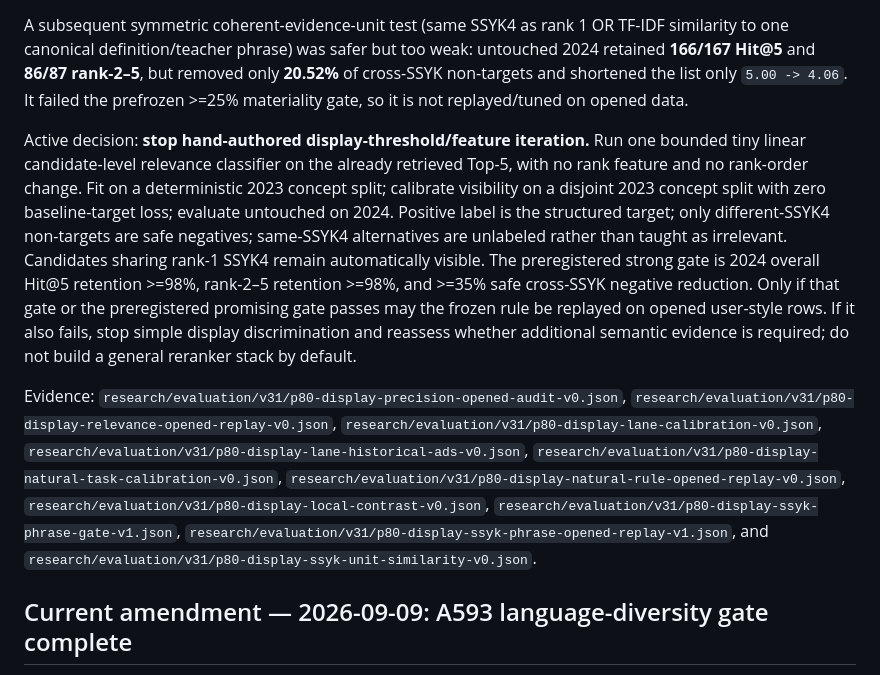
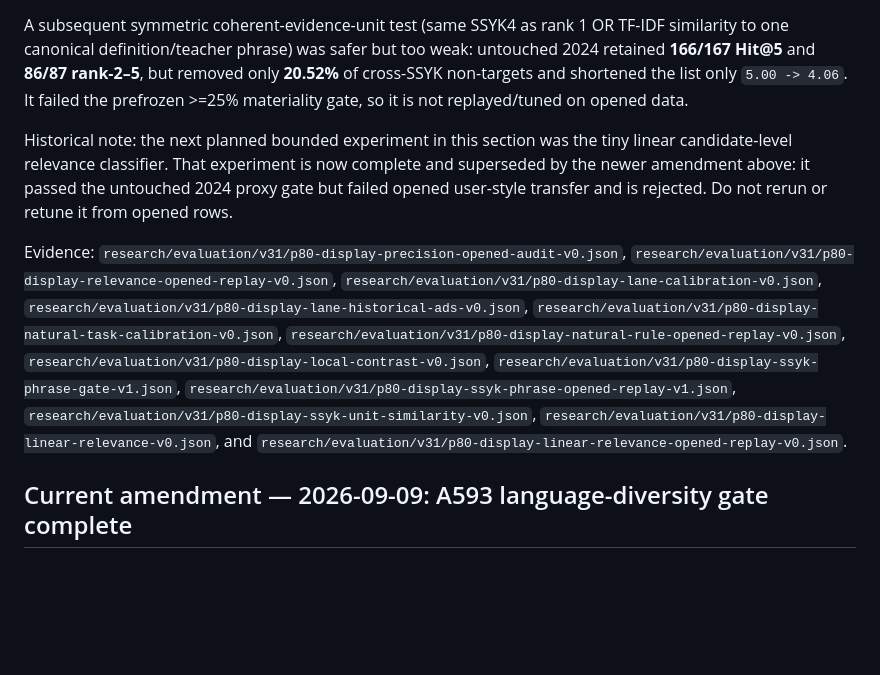
Before and after one commit to kingkong-projek/semantic-taxonomy-search, a Markdown page: SSOT.md, the part around one of its changes. Rendered like a GitHub page; blank space fills up the shorter version.

```diff
--- a/SSOT.md
+++ b/SSOT.md
@@ -34,9 +48,9 @@ Corrected **SSYK4 + best-single-teacher-phrase** discrimination is the strongest
 
 A subsequent symmetric coherent-evidence-unit test (same SSYK4 as rank 1 OR TF-IDF similarity to one canonical definition/teacher phrase) was safer but too weak: untouched 2024 retained **166/167 Hit@5** and **86/87 rank-2–5**, but removed only **20.52%** of cross-SSYK non-targets and shortened the list only `5.00 -> 4.06`. It failed the prefrozen >=25% materiality gate, so it is not replayed/tuned on opened data.
 
-Active decision: **stop hand-authored display-threshold/feature iteration.** Run one bounded tiny linear candidate-level relevance classifier on the already retrieved Top-5, with no rank feature and no rank-order change. Fit on a deterministic 2023 concept split; calibrate visibility on a disjoint 2023 concept split with zero baseline-target loss; evaluate untouched on 2024. Positive label is the structured target; only different-SSYK4 non-targets are safe negatives; same-SSYK4 alternatives are unlabeled rather than taught as irrelevant. Candidates sharing rank-1 SSYK4 remain automatically visible. The preregistered strong gate is 2024 overall Hit@5 retention >=98%, rank-2–5 retention >=98%, and >=35% safe cross-SSYK negative reduction. Only if that gate or the preregistered promising gate passes may the frozen rule be replayed on opened user-style rows. If it also fails, stop simple display discrimination and reassess whether additional semantic evidence is required; do not build a general reranker stack by default.
+Historical note: the next planned bounded experiment in this section was the tiny linear candidate-level relevance classifier. That experiment is now complete and superseded by the newer amendment above: it passed the untouched 2024 proxy gate but failed opened user-style transfer and is rejected. Do not rerun or retune it from opened rows.
 
-Evidence: `research/evaluation/v31/p80-display-precision-opened-audit-v0.json`, `research/evaluation/v31/p80-display-relevance-opened-replay-v0.json`, `research/evaluation/v31/p80-display-lane-calibration-v0.json`, `research/evaluation/v31/p80-display-lane-historical-ads-v0.json`, `research/evaluation/v31/p80-display-natural-task-calibration-v0.json`, `research/evaluation/v31/p80-display-natural-rule-opened-replay-v0.json`, `research/evaluation/v31/p80-display-local-contrast-v0.json`, `research/evaluation/v31/p80-display-ssyk-phrase-gate-v1.json`, `research/evaluation/v31/p80-display-ssyk-phrase-opened-replay-v1.json`, and `research/evaluation/v31/p80-display-ssyk-unit-similarity-v0.json`.
+Evidence: `research/evaluation/v31/p80-display-precision-opened-audit-v0.json`, `research/evaluation/v31/p80-display-relevance-opened-replay-v0.json`, `research/evaluation/v31/p80-display-lane-calibration-v0.json`, `research/evaluation/v31/p80-display-lane-historical-ads-v0.json`, `research/evaluation/v31/p80-display-natural-task-calibration-v0.json`, `research/evaluation/v31/p80-display-natural-rule-opened-replay-v0.json`, `research/evaluation/v31/p80-display-local-contrast-v0.json`, `research/evaluation/v31/p80-display-ssyk-phrase-gate-v1.json`, `research/evaluation/v31/p80-display-ssyk-phrase-opened-replay-v1.json`, `research/evaluation/v31/p80-display-ssyk-unit-similarity-v0.json`, `research/evaluation/v31/p80-display-linear-relevance-v0.json`, and `research/evaluation/v31/p80-display-linear-relevance-opened-replay-v0.json`.
 
 ## Current amendment — 2026-09-09: A593 language-diversity gate complete
 
```
Also changed, not shown: other parts of SSOT.md (+14 -0 lines).
